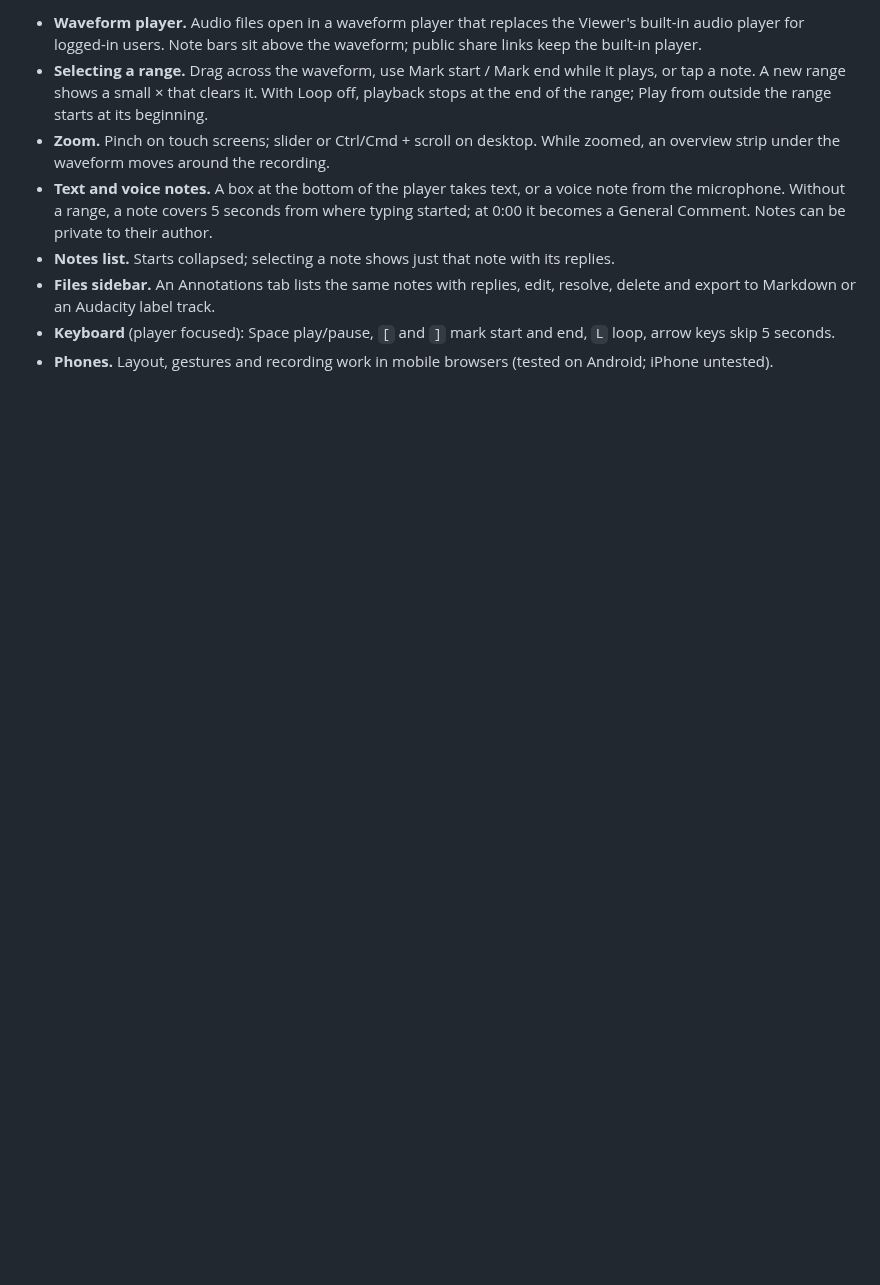
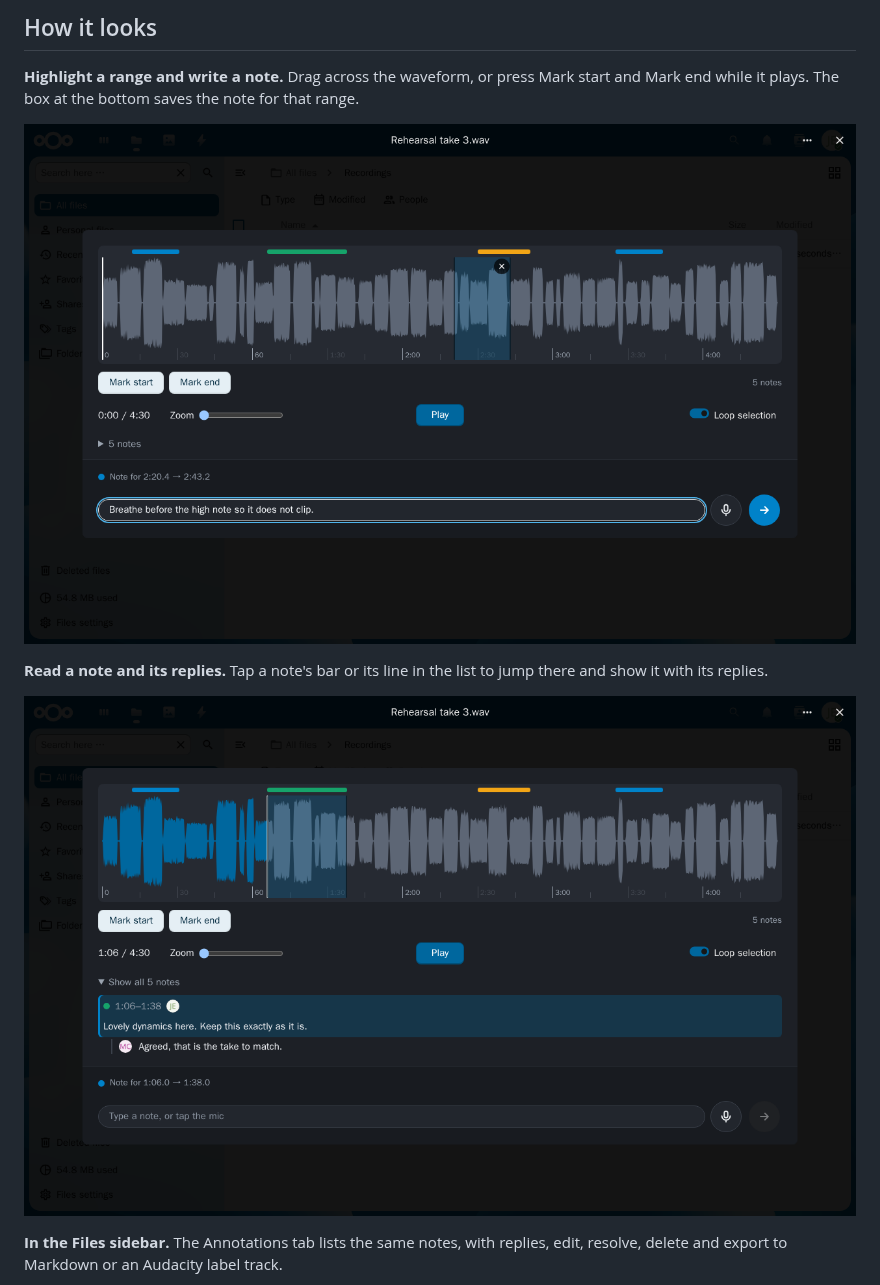
Before and after one commit to corbindk/audioannotations, a Markdown page: README.md, the part around one of its changes. Rendered like a GitHub page; pictures changed too: screenshots/note.png (added), screenshots/selection.png (added); blank space fills up the shorter version.

```diff
--- a/README.md
+++ b/README.md
@@ -8,17 +8,16 @@ the notes, reply and resolve them.
 
-- **Waveform player.** Audio files open in a waveform player that replaces the Viewer's built-in audio
-  player for logged-in users. Note bars sit above the waveform; public share links keep the built-in player.
-- **Selecting a range.** Drag across the waveform, use Mark start / Mark end while it plays, or tap a note.
-  A new range shows a small × that clears it. With Loop off, playback stops at the end of the range; Play
-  from outside the range starts at its beginning.
-- **Zoom.** Pinch on touch screens; slider or Ctrl/Cmd + scroll on desktop. While zoomed, an overview
-  strip under the waveform moves around the recording.
-- **Text and voice notes.** A box at the bottom of the player takes text, or a voice note from the
-  microphone. Without a range, a note covers 5 seconds from where typing started; at 0:00 it becomes a
-  General Comment. Notes can be private to their author.
-- **Notes list.** Starts collapsed; selecting a note shows just that note with its replies.
-- **Files sidebar.** An Annotations tab lists the same notes with replies, edit, resolve, delete and
-  export to Markdown or an Audacity label track.
-- **Keyboard** (player focused): Space play/pause, `[` and `]` mark start and end, `L` loop, arrow keys
-  skip 5 seconds.
-- **Phones.** Layout, gestures and recording work in mobile browsers (tested on Android; iPhone untested).
+## How it looks
+
+**Highlight a range and write a note.** Drag across the waveform, or press Mark start and Mark end
+while it plays. The box at the bottom saves the note for that range.
+
+![Annotating a selected range](screenshots/selection.png)
+
+**Read a note and its replies.** Tap a note's bar or its line in the list to jump there and show it
+with its replies.
+
+![A note with a reply](screenshots/note.png)
+
+**In the Files sidebar.** The Annotations tab lists the same notes, with replies, edit, resolve,
+delete and export to Markdown or an Audacity label track.
+
```
Also changed, not shown: other parts of README.md (+21 -47 lines), docs/development.md (+12 -0 lines), docs/how-it-works.md (added, +32 -0 lines), screenshots/phone-voice.png (added), screenshots/phone-zoomed.png (added), screenshots/player.png (added), screenshots/sidebar.png (added), 3 other files.
